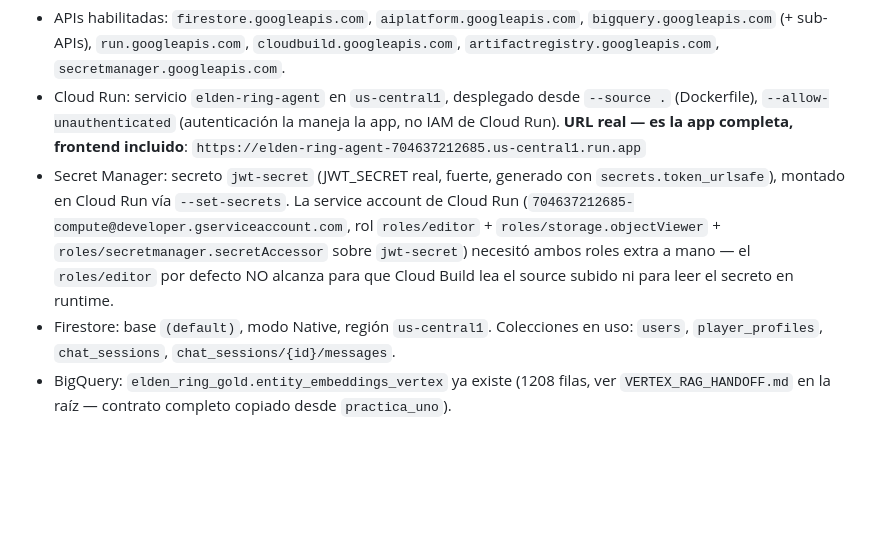
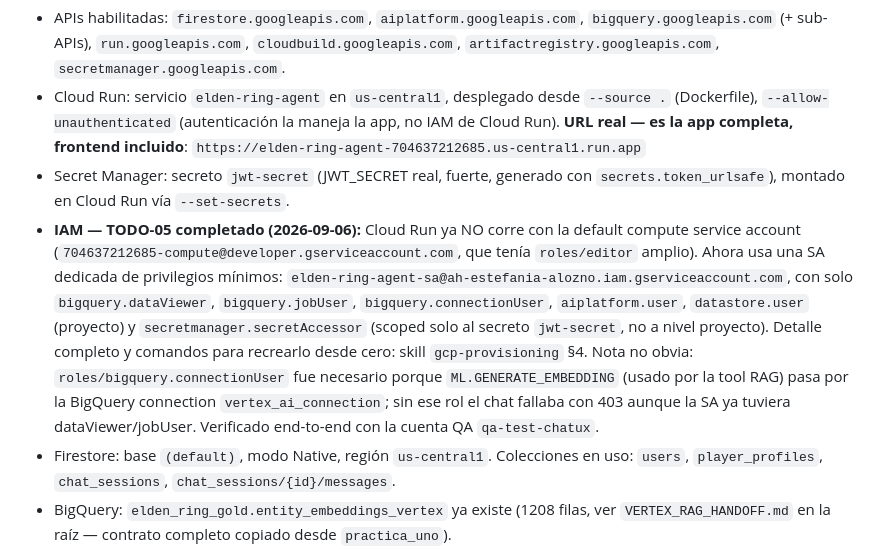
Before and after one commit to estefaniaalonzo64/elden-ring-agentic-rag, a Markdown page: SYSTEM_HEARTBEAT.md, the part around the change. Rendered like a GitHub page; blank space fills up the shorter version.

Commit message:
Documenta la migración de Cloud Run a service account de privilegios mínimos
Registra en SYSTEM_HEARTBEAT.md y en el skill gcp-provisioning que TODO-05 ya
se ejecutó: elden-ring-agent-sa reemplaza a la default compute SA, con los
roles mínimos verificados (incluyendo bigquery.connectionUser, requerido por
ML.GENERATE_EMBEDDING y no obvio desde la doc original).

Co-Authored-By: Claude Sonnet 5 <noreply@anthropic.com>
Claude-Session: https://claude.ai/code/session_01WM6JtYZ8hef4kHm5zmWtx5

```diff
--- a/SYSTEM_HEARTBEAT.md
+++ b/SYSTEM_HEARTBEAT.md
@@ -54,11 +54,18 @@ No los vuelvas a crear/verificar desde cero — ya existen:
   Run). **URL real — es la app completa, frontend incluido**:
   `https://elden-ring-agent-704637212685.us-central1.run.app`
 - Secret Manager: secreto `jwt-secret` (JWT_SECRET real, fuerte, generado con
-  `secrets.token_urlsafe`), montado en Cloud Run vía `--set-secrets`. La service account de
-  Cloud Run (`704637212685-compute@developer.gserviceaccount.com`, rol `roles/editor` +
-  `roles/storage.objectViewer` + `roles/secretmanager.secretAccessor` sobre `jwt-secret`)
-  necesitó ambos roles extra a mano — el `roles/editor` por defecto NO alcanza para que Cloud
-  Build lea el source subido ni para leer el secreto en runtime.
+  `secrets.token_urlsafe`), montado en Cloud Run vía `--set-secrets`.
+- **IAM — TODO-05 completado (2026-09-06):** Cloud Run ya NO corre con la default compute
+  service account (`704637212685-compute@developer.gserviceaccount.com`, que tenía
+  `roles/editor` amplio). Ahora usa una SA dedicada de privilegios mínimos:
+  `elden-ring-agent-sa@ah-estefania-alozno.iam.gserviceaccount.com`, con solo
+  `bigquery.dataViewer`, `bigquery.jobUser`, `bigquery.connectionUser`, `aiplatform.user`,
+  `datastore.user` (proyecto) y `secretmanager.secretAccessor` (scoped solo al secreto
+  `jwt-secret`, no a nivel proyecto). Detalle completo y comandos para recrearlo desde cero:
+  skill `gcp-provisioning` §4. Nota no obvia: `roles/bigquery.connectionUser` fue necesario
+  porque `ML.GENERATE_EMBEDDING` (usado por la tool RAG) pasa por la BigQuery connection
+  `vertex_ai_connection`; sin ese rol el chat fallaba con 403 aunque la SA ya tuviera
+  dataViewer/jobUser. Verificado end-to-end con la cuenta QA `qa-test-chatux`.
 - Firestore: base `(default)`, modo Native, región `us-central1`. Colecciones en uso:
   `users`, `player_profiles`, `chat_sessions`, `chat_sessions/{id}/messages`.
 - BigQuery: `elden_ring_gold.entity_embeddings_vertex` ya existe (1208 filas, ver
```
Also changed, not shown: 1 other file.
